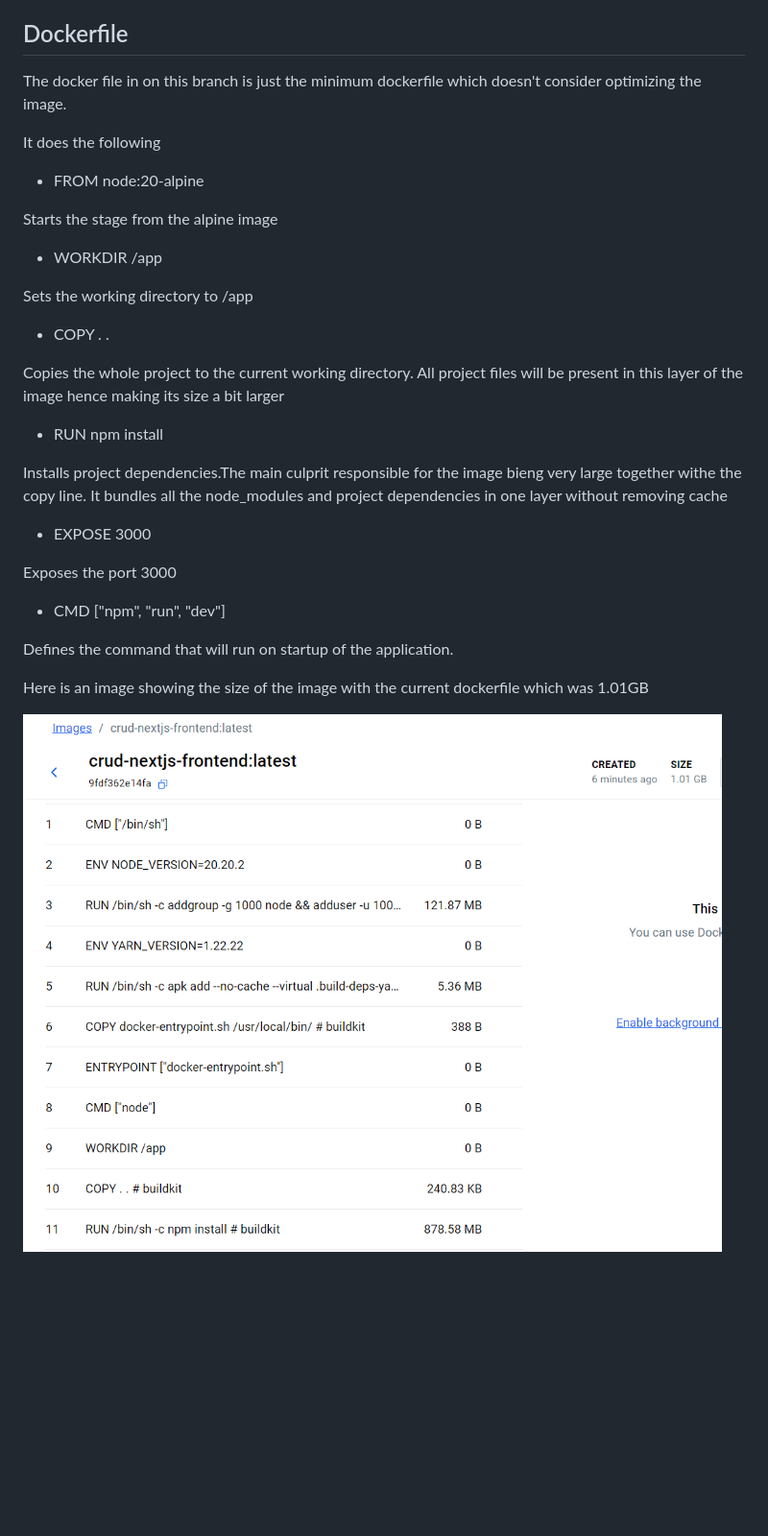
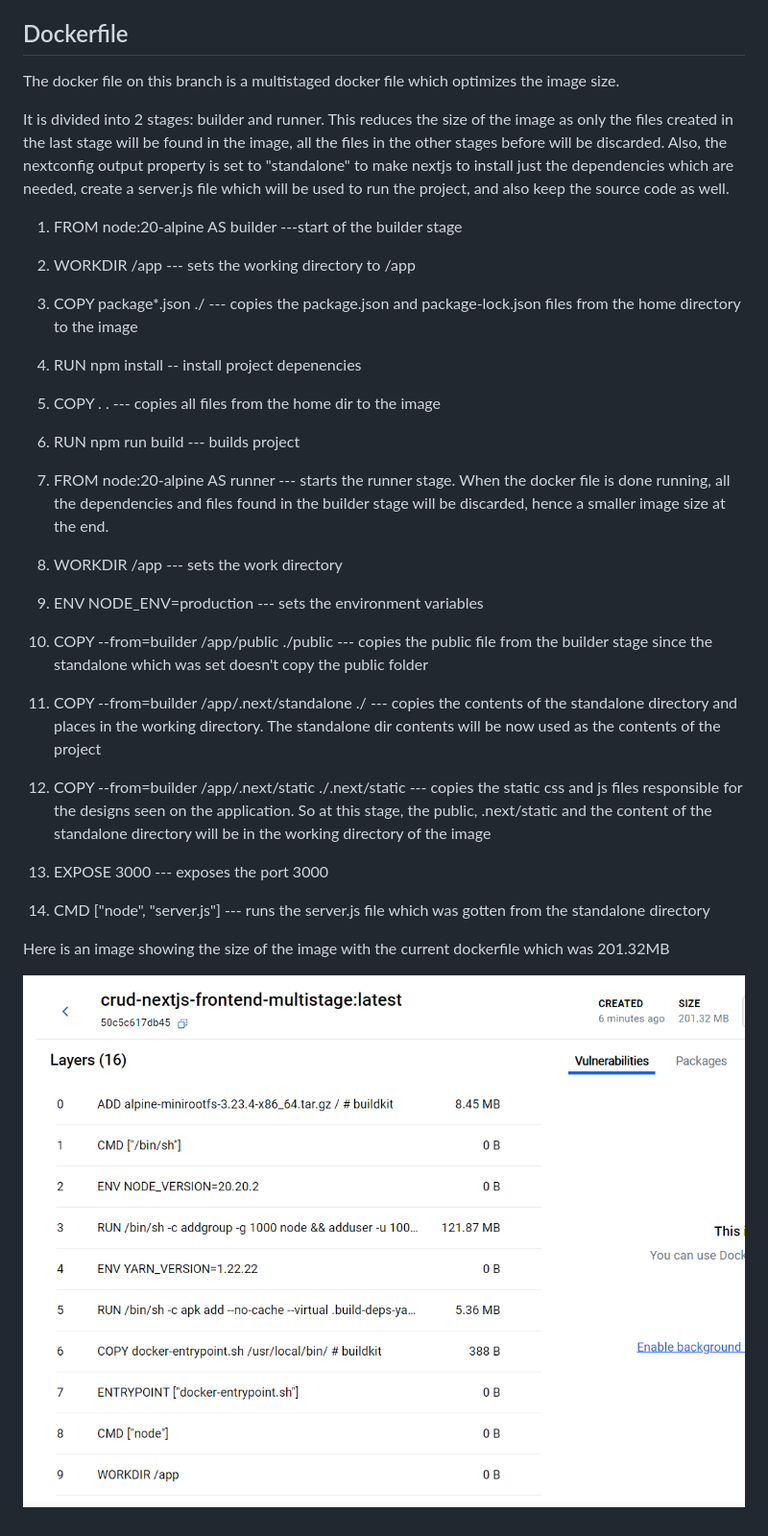
Before and after one commit to EbotProg/CRUD-nextjs-frontend, a Markdown page: README.md, the part around the change. Shown at 96% size. GitHub-like rendering; pictures changed too: image-1.png (added); blank space fills up the shorter version.

Commit message:
updated dockerfile to follow multistage docker

```diff
--- a/README.md
+++ b/README.md
@@ -35,34 +35,38 @@ Excluded the .gitignore, .next and folders together with the .env files which en
 
 ## Dockerfile
 
-The docker file in on this branch is just the minimum dockerfile which doesn't consider optimizing the image.
+The docker file on this branch is a multistaged docker file which optimizes the image size.
 
-It does the following
+It is divided into 2 stages: builder and runner. This reduces the size of the image as only the files created in the last stage will be found in the image, all the files in the other stages before will be discarded. Also, the nextconfig output property is set to "standalone" to make nextjs to install just the dependencies which are needed, create a server.js file which will be used to run the project, and also keep the source code as well.
 
-- FROM node:20-alpine
+1. FROM node:20-alpine AS builder ---start of the builder stage
 
-Starts the stage from the alpine image
+2. WORKDIR /app --- sets the working directory to /app
 
-- WORKDIR /app
+3. COPY package\*.json ./ --- copies the package.json and package-lock.json files from the home directory to the image
 
-Sets the working directory to /app
+4. RUN npm install -- install project depenencies
 
-- COPY . .
+5. COPY . . --- copies all files from the home dir to the image
 
-Copies the whole project to the current working directory. All project files will be present in this layer of the image hence making its size a bit larger
+6. RUN npm run build --- builds project
 
-- RUN npm install
+7. FROM node:20-alpine AS runner --- starts the runner stage. When the docker file is done running, all the dependencies and files found in the builder stage will be discarded, hence a smaller image size at the end.
 
-Installs project dependencies.The main culprit responsible for the image bieng very large together withe the copy line. It bundles all the node_modules and project dependencies in one layer without removing cache
+8. WORKDIR /app --- sets the work directory
 
-- EXPOSE 3000
+9. ENV NODE_ENV=production --- sets the environment variables
 
-Exposes the port 3000
+10. COPY --from=builder /app/public ./public --- copies the public file from the builder stage since the standalone which was set doesn't copy the public folder
 
-- CMD ["npm", "run", "dev"]
+11. COPY --from=builder /app/.next/standalone ./ --- copies the contents of the standalone directory and places in the working directory. The standalone dir contents will be now used as the contents of the project
 
-Defines the command that will run on startup of the application.
+12. COPY --from=builder /app/.next/static ./.next/static --- copies the static css and js files responsible for the designs seen on the application. So at this stage, the public, .next/static and the content of the standalone directory will be in the working directory of the image
 
-Here is an image showing the size of the image with the current dockerfile which was 1.01GB
+13. EXPOSE 3000 --- exposes the port 3000
 
-![alt text](image.png)
+14. CMD ["node", "server.js"] --- runs the server.js file which was gotten from the standalone directory
+
+Here is an image showing the size of the image with the current dockerfile which was 201.32MB
+
+![alt text](image-1.png)
```
Also changed, not shown: 2 other files.
